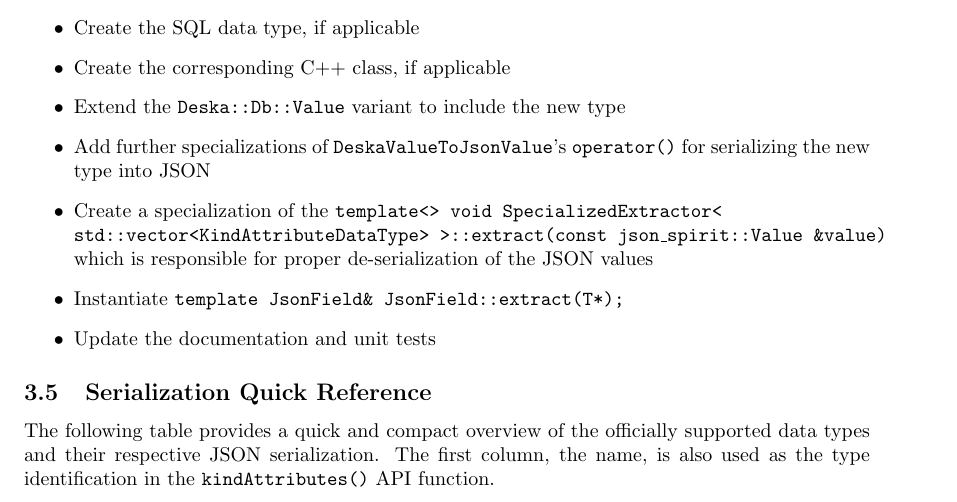
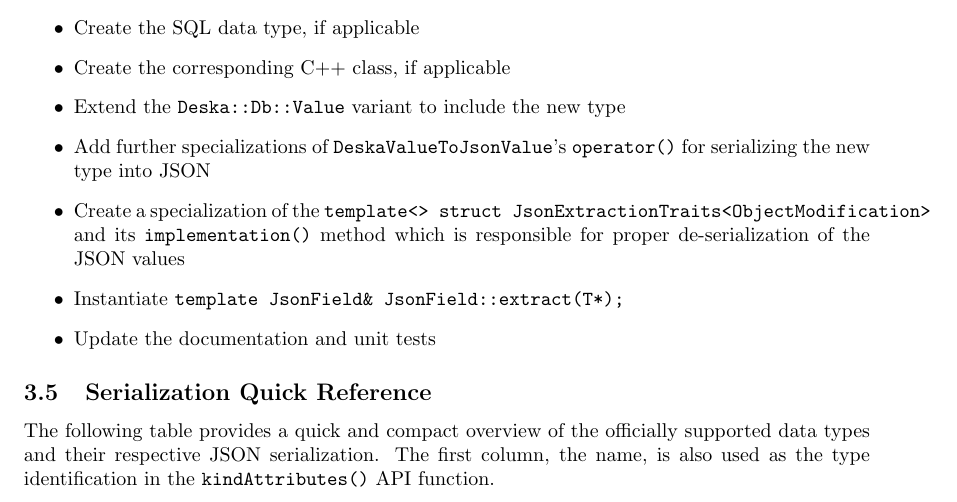
Before and after one commit to jktjkt/deska, a LaTeX paper (doc/technical/dbapi-protocol.tex): part of page 5 of 10, cut so that both start at the same text. Compiled offline with pdfLaTeX.

Commit message:
Update docs to reflect the new way of JSON parsing from yesterday
refs #183

```diff
--- a/doc/technical/dbapi-protocol.tex
+++ b/doc/technical/dbapi-protocol.tex
@@ -279,9 +279,8 @@ In general, the following has to be done to add a low-level data type to Deska:
     \item Extend the {\tt Deska::Db::Value} variant to include the new type
     \item Add further specializations of {\tt DeskaValueToJsonValue}'s {\tt operator()} for serializing the new type
         into JSON
-    \item Create a specialization of the {\tt template<> void SpecializedExtractor<\\
-        std::vector<KindAttributeDataType>~>::extract(const json\_spirit::Value \&value)} which is responsible for
-        proper de-serialization of the JSON values
+    \item Create a specialization of the {\tt template<> struct JsonExtractionTraits<ObjectModification>} and its {\tt
+        implementation()} method which is responsible for proper de-serialization of the JSON values
     \item Instantiate {\tt template JsonField\& JsonField::extract(T*);}
     \item Update the documentation and unit tests
 \end{itemize}
```
